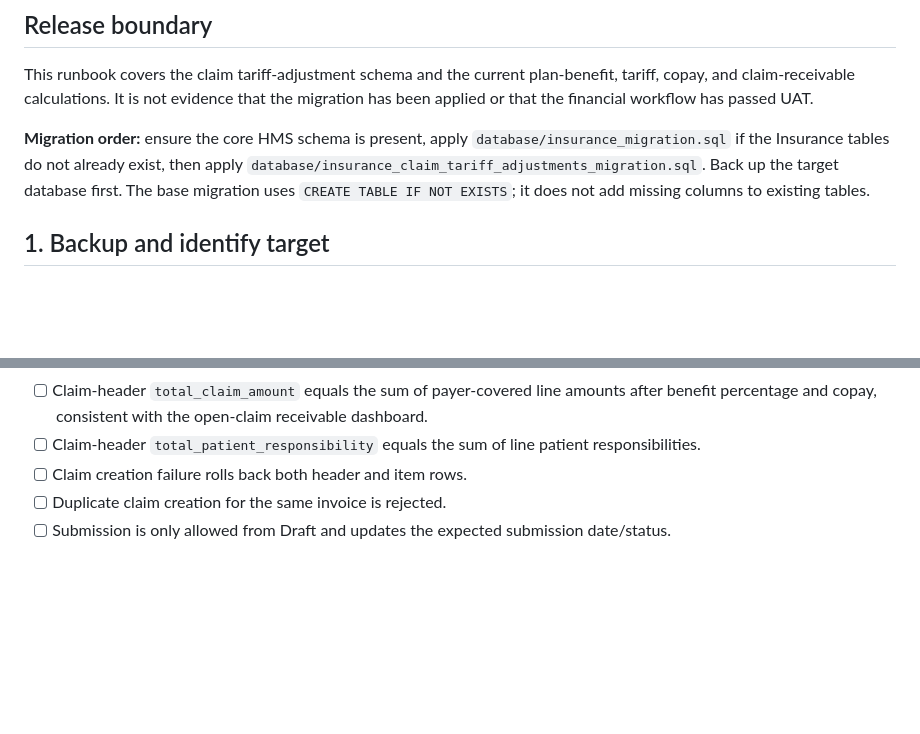
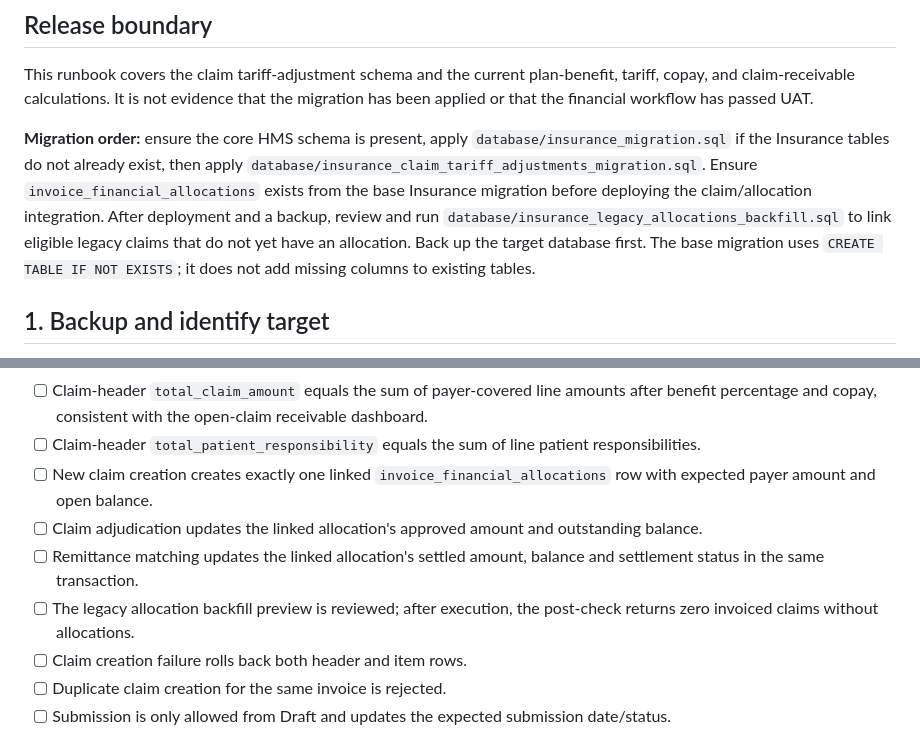
Before and after one commit to benjahwambua/hospital_system, a Markdown page: docs/INSURANCE_CLAIM_DEPLOYMENT_UAT.md, 2 parts joined by grey strips. Drawn GitHub-style; blank space fills up the shorter version.

Commit message:
Document insurance allocation deployment and reconciliation tests

```diff
--- a/docs/INSURANCE_CLAIM_DEPLOYMENT_UAT.md
+++ b/docs/INSURANCE_CLAIM_DEPLOYMENT_UAT.md
@@ -4,7 +4,7 @@
 
 This runbook covers the claim tariff-adjustment schema and the current plan-benefit, tariff, copay, and claim-receivable calculations. It is not evidence that the migration has been applied or that the financial workflow has passed UAT.
 
-**Migration order:** ensure the core HMS schema is present, apply `database/insurance_migration.sql` if the Insurance tables do not already exist, then apply `database/insurance_claim_tariff_adjustments_migration.sql`. Back up the target database first. The base migration uses `CREATE TABLE IF NOT EXISTS`; it does not add missing columns to existing tables.
+**Migration order:** ensure the core HMS schema is present, apply `database/insurance_migration.sql` if the Insurance tables do not already exist, then apply `database/insurance_claim_tariff_adjustments_migration.sql`. Ensure `invoice_financial_allocations` exists from the base Insurance migration before deploying the claim/allocation integration. After deployment and a backup, review and run `database/insurance_legacy_allocations_backfill.sql` to link eligible legacy claims that do not yet have an allocation. Back up the target database first. The base migration uses `CREATE TABLE IF NOT EXISTS`; it does not add missing columns to existing tables.
 
 ## 1. Backup and identify target
 
@@ -79,6 +79,10 @@ For each case, record Pass/Fail, tester, timestamp, test data IDs and evidence.
 - [ ] Contractual adjustment is not incorrectly added to patient responsibility.
 - [ ] Claim-header `total_claim_amount` equals the sum of payer-covered line amounts after benefit percentage and copay, consistent with the open-claim receivable dashboard.
 - [ ] Claim-header `total_patient_responsibility` equals the sum of line patient responsibilities.
+- [ ] New claim creation creates exactly one linked `invoice_financial_allocations` row with expected payer amount and open balance.
+- [ ] Claim adjudication updates the linked allocation's approved amount and outstanding balance.
+- [ ] Remittance matching updates the linked allocation's settled amount, balance and settlement status in the same transaction.
+- [ ] The legacy allocation backfill preview is reviewed; after execution, the post-check returns zero invoiced claims without allocations.
 - [ ] Claim creation failure rolls back both header and item rows.
 - [ ] Duplicate claim creation for the same invoice is rejected.
 - [ ] Submission is only allowed from Draft and updates the expected submission date/status.
```
